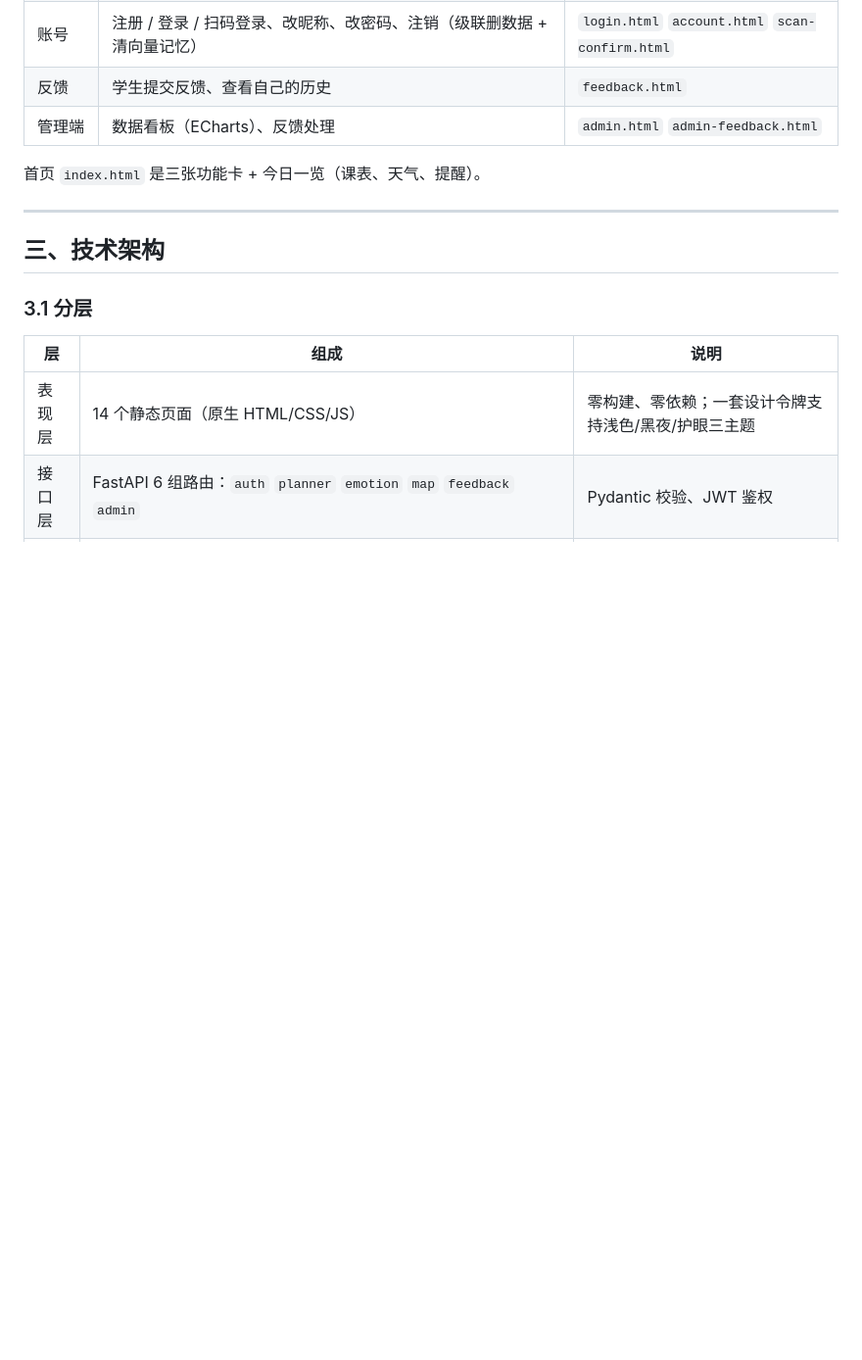
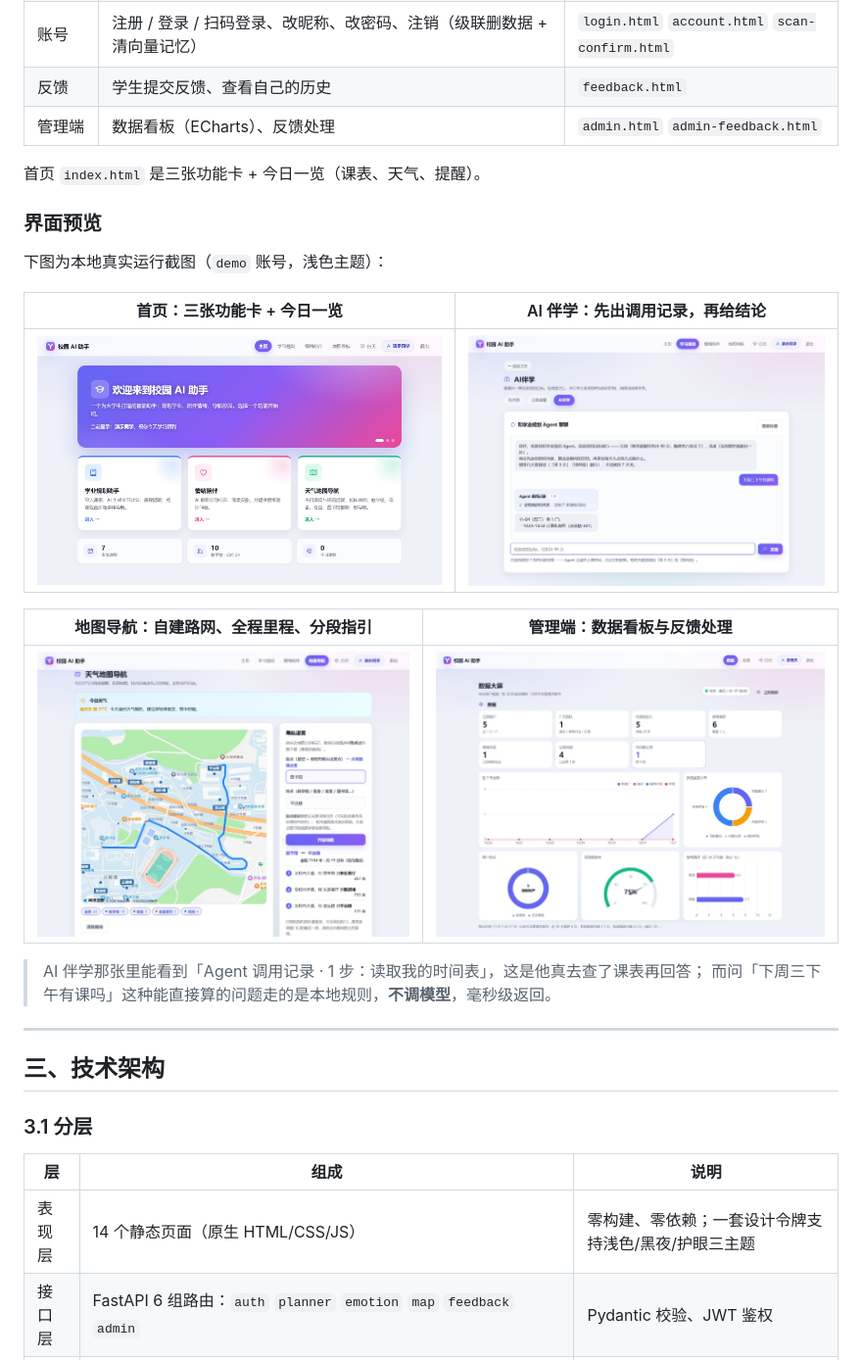
Before and after one commit to 1280507078/campus-ai, a Markdown page: README.md, the part around the change. Shown at 98% size. Drawn GitHub-style; pictures changed too: docs/img/shot-admin.jpg (added), docs/img/shot-agent.jpg (added), docs/img/shot-home.jpg (added); blank space fills up the shorter version.

```diff
--- a/README.md
+++ b/README.md
@@ -49,6 +49,21 @@
 | 管理端 | 数据看板（ECharts）、反馈处理 | `admin.html` `admin-feedback.html` |
 
 首页 `index.html` 是三张功能卡 + 今日一览（课表、天气、提醒）。
+
+### 界面预览
+
+下图为本地真实运行截图（`demo` 账号，浅色主题）：
+
+| 首页：三张功能卡 + 今日一览 | AI 伴学：先出调用记录，再给结论 |
+|---|---|
+| ![](docs/img/shot-home.jpg) | ![](docs/img/shot-agent.jpg) |
+
+| 地图导航：自建路网、全程里程、分段指引 | 管理端：数据看板与反馈处理 |
+|---|---|
+| ![](docs/img/shot-nav.jpg) | ![](docs/img/shot-admin.jpg) |
+
+> AI 伴学那张里能看到「Agent 调用记录 · 1 步：读取我的时间表」，这是他真去查了课表再回答；
+> 而问「下周三下午有课吗」这种能直接算的问题走的是本地规则，**不调模型**，毫秒级返回。
 
 ---
 
```
Also changed, not shown: docs/技术文档.md (+16 -2 lines), 2 other files.
